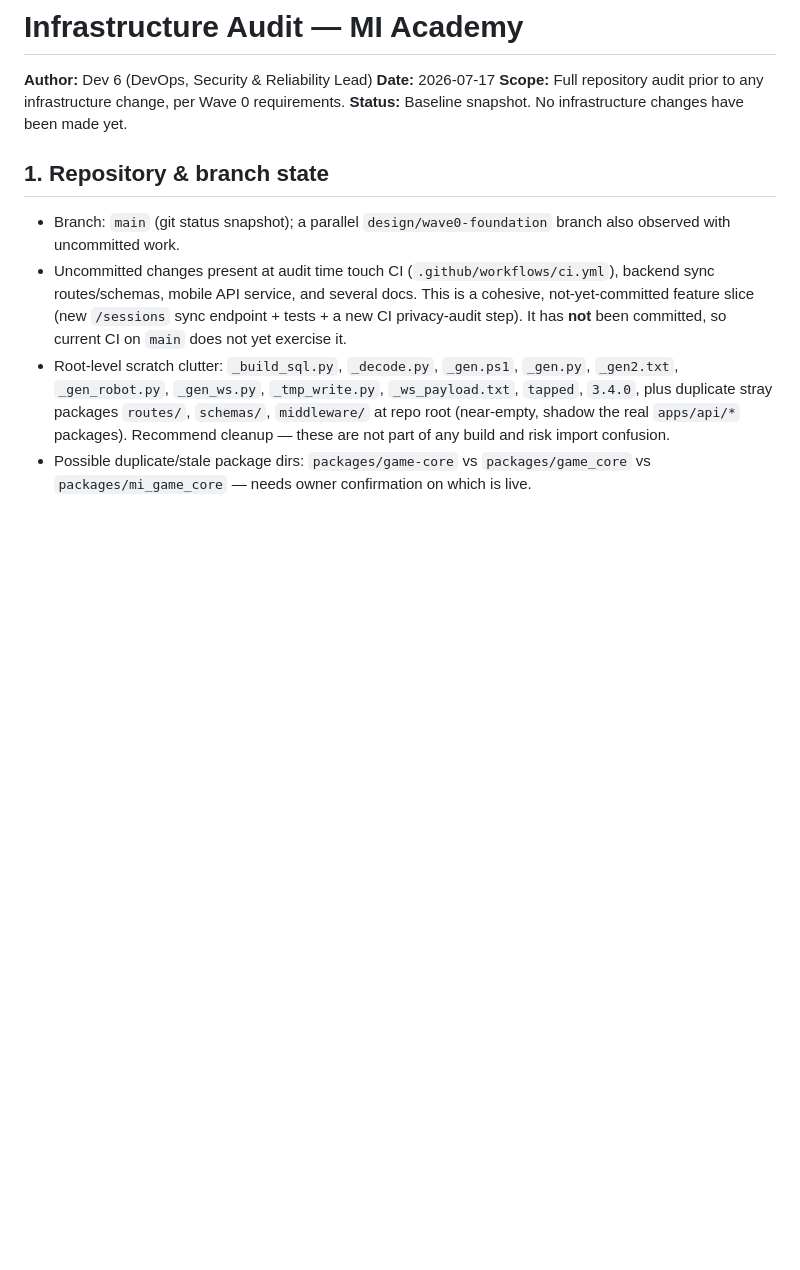
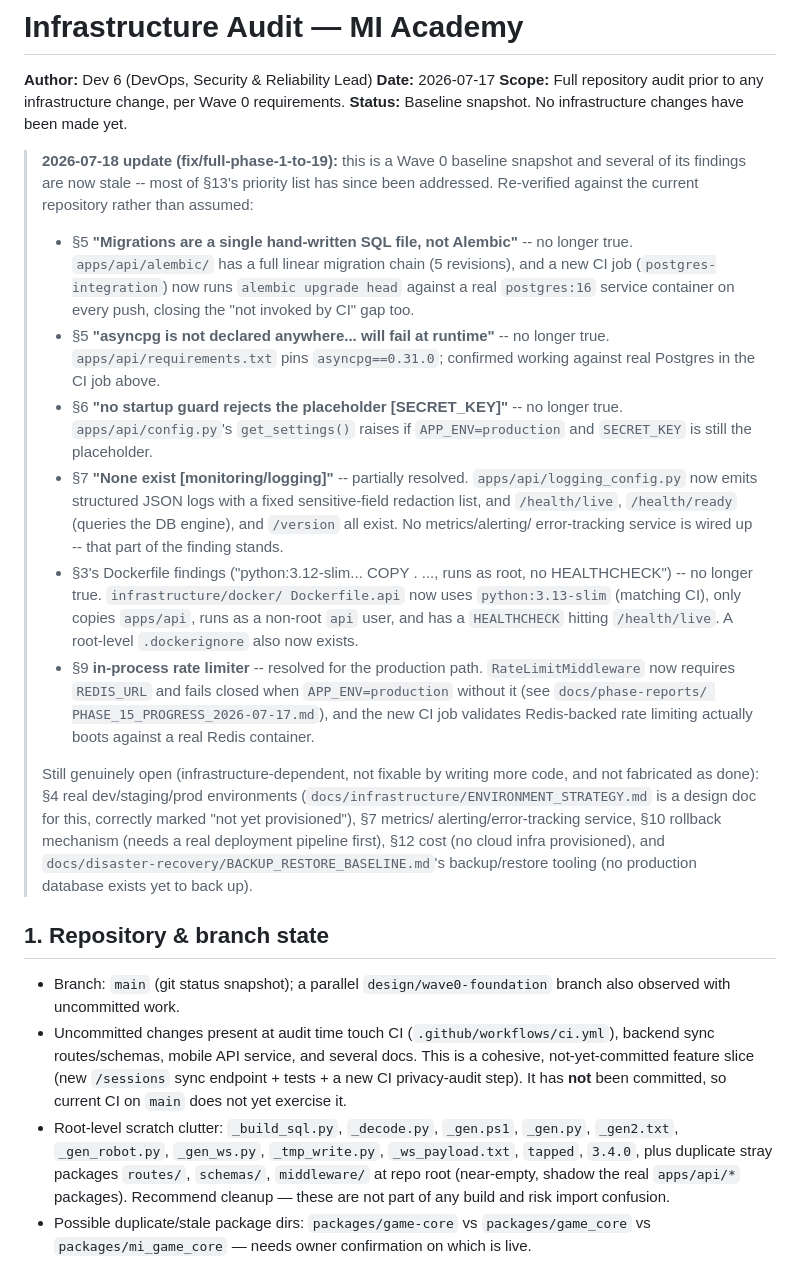
Before and after one commit to liemdo28/mi-academy, a Markdown page: docs/infrastructure/INFRASTRUCTURE_AUDIT.md, the part around the change. Rendered like a GitHub page; blank space fills up the shorter version.

```diff
--- a/docs/infrastructure/INFRASTRUCTURE_AUDIT.md
+++ b/docs/infrastructure/INFRASTRUCTURE_AUDIT.md
@@ -4,6 +4,47 @@
 **Date:** 2026-07-17
 **Scope:** Full repository audit prior to any infrastructure change, per Wave 0 requirements.
 **Status:** Baseline snapshot. No infrastructure changes have been made yet.
+
+> **2026-07-18 update (fix/full-phase-1-to-19):** this is a Wave 0 baseline
+> snapshot and several of its findings are now stale -- most of §13's
+> priority list has since been addressed. Re-verified against the current
+> repository rather than assumed:
+> - §5 **"Migrations are a single hand-written SQL file, not Alembic"** --
+>   no longer true. `apps/api/alembic/` has a full linear migration chain
+>   (5 revisions), and a new CI job (`postgres-integration`) now runs
+>   `alembic upgrade head` against a real `postgres:16` service container
+>   on every push, closing the "not invoked by CI" gap too.
+> - §5 **"asyncpg is not declared anywhere... will fail at runtime"** --
+>   no longer true. `apps/api/requirements.txt` pins `asyncpg==0.31.0`;
+>   confirmed working against real Postgres in the CI job above.
+> - §6 **"no startup guard rejects the placeholder [SECRET_KEY]"** -- no
+>   longer true. `apps/api/config.py`'s `get_settings()` raises if
+>   `APP_ENV=production` and `SECRET_KEY` is still the placeholder.
+> - §7 **"None exist [monitoring/logging]"** -- partially resolved.
+>   `apps/api/logging_config.py` now emits structured JSON logs with a
+>   fixed sensitive-field redaction list, and `/health/live`, `/health/ready`
+>   (queries the DB engine), and `/version` all exist. No metrics/alerting/
+>   error-tracking service is wired up -- that part of the finding stands.
+> - §3's Dockerfile findings ("python:3.12-slim... COPY . ..., runs as
+>   root, no HEALTHCHECK") -- no longer true. `infrastructure/docker/
+>   Dockerfile.api` now uses `python:3.13-slim` (matching CI), only copies
+>   `apps/api`, runs as a non-root `api` user, and has a `HEALTHCHECK`
+>   hitting `/health/live`. A root-level `.dockerignore` also now exists.
+> - §9 **in-process rate limiter** -- resolved for the production path.
+>   `RateLimitMiddleware` now requires `REDIS_URL` and fails closed when
+>   `APP_ENV=production` without it (see `docs/phase-reports/
+>   PHASE_15_PROGRESS_2026-07-17.md`), and the new CI job validates
+>   Redis-backed rate limiting actually boots against a real Redis
+>   container.
+>
+> Still genuinely open (infrastructure-dependent, not fixable by writing
+> more code, and not fabricated as done): §4 real dev/staging/prod
+> environments (`docs/infrastructure/ENVIRONMENT_STRATEGY.md` is a design
+> doc for this, correctly marked "not yet provisioned"), §7 metrics/
+> alerting/error-tracking service, §10 rollback mechanism (needs a real
+> deployment pipeline first), §12 cost (no cloud infra provisioned), and
+> `docs/disaster-recovery/BACKUP_RESTORE_BASELINE.md`'s backup/restore
+> tooling (no production database exists yet to back up).
 
 ## 1. Repository & branch state
 
```
Also changed, not shown: docs/final/PHASE_19_FINAL_VALIDATION_2026-07-18.md (added, +66 -0 lines).
